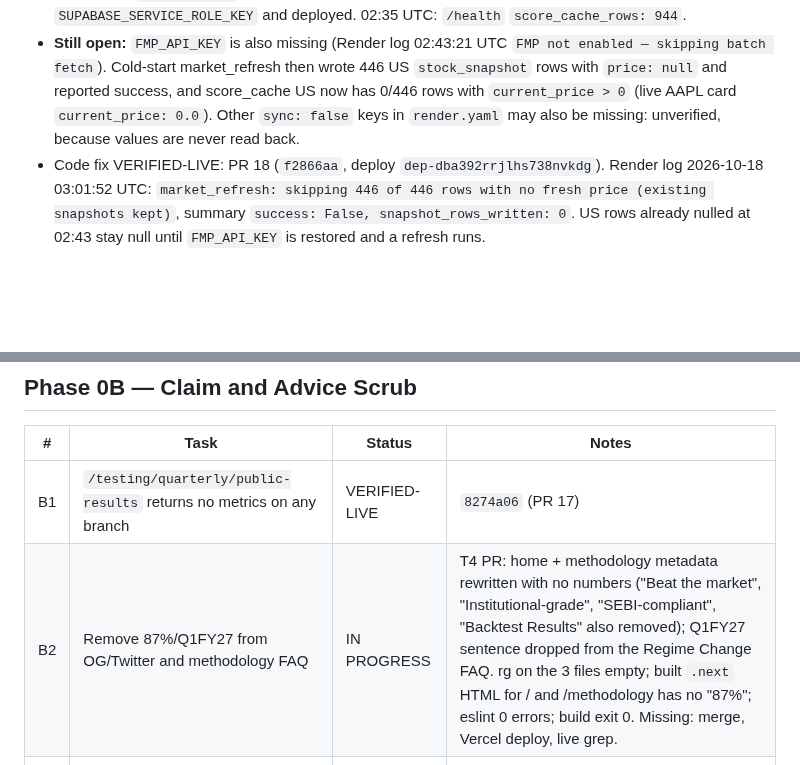
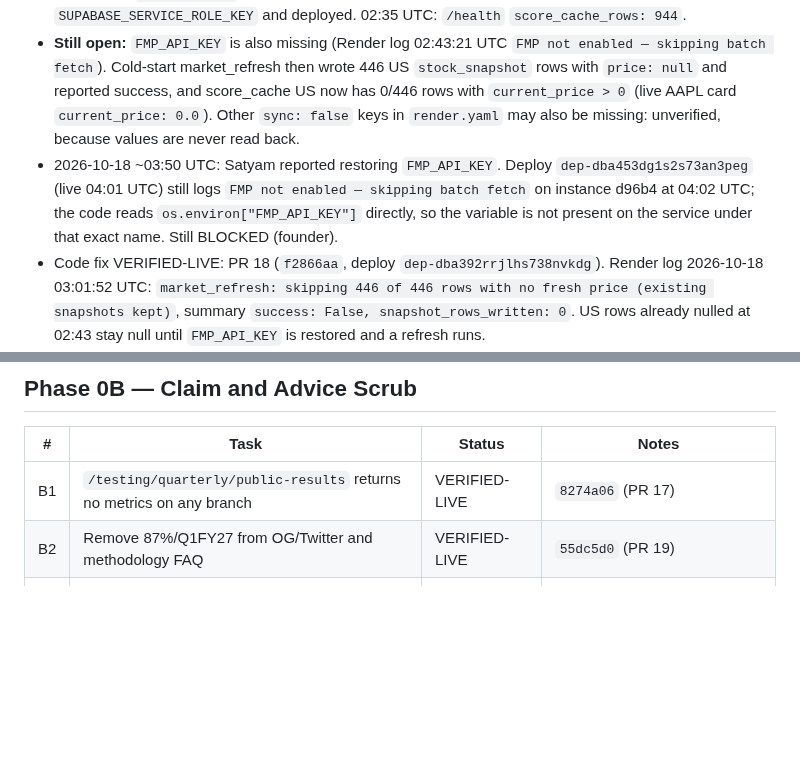
Before and after one commit to satyamdas03/NeuralQuant, a Markdown page: docs/verify/STATUS.md, 2 parts joined by grey strips. GitHub-like rendering; blank space fills up the shorter version.

Commit message:
status: B2 verified live; FMP_API_KEY still absent after 04:01 deploy
Co-Authored-By: Claude Opus 5.5 <noreply@anthropic.com>

```diff
--- a/docs/verify/STATUS.md
+++ b/docs/verify/STATUS.md
@@ -62,6 +62,7 @@ Earlier 2026-10-17 12:07 UTC probes (handover) agree. The earlier claim that the
 - 00:57 UTC deploy of `f9f8182`: Render log `SUPABASE_URL/SUPABASE_SERVICE_ROLE_KEY not set`. The 3 Sep process held them in memory; the service environment no longer had them. `/health` showed `score_cache_rows: null`, AAPL card 503, TCS card score 10.
 - 01:17 UTC: `SUPABASE_URL` set on the service via the Render API (non-secret). ~02:27 UTC: Satyam added `SUPABASE_SERVICE_ROLE_KEY` and deployed. 02:35 UTC: `/health` `score_cache_rows: 944`.
 - **Still open:** `FMP_API_KEY` is also missing (Render log 02:43:21 UTC `FMP not enabled — skipping batch fetch`). Cold-start market_refresh then wrote 446 US `stock_snapshot` rows with `price: null` and reported success, and score_cache US now has 0/446 rows with `current_price > 0` (live AAPL card `current_price: 0.0`). Other `sync: false` keys in `render.yaml` may also be missing: unverified, because values are never read back.
+- 2026-10-18 ~03:50 UTC: Satyam reported restoring `FMP_API_KEY`. Deploy `dep-dba453dg1s2s73an3peg` (live 04:01 UTC) still logs `FMP not enabled — skipping batch fetch` on instance d96b4 at 04:02 UTC; the code reads `os.environ["FMP_API_KEY"]` directly, so the variable is not present on the service under that exact name. Still BLOCKED (founder).
 - Code fix VERIFIED-LIVE: PR 18 (`f2866aa`, deploy `dep-dba392rrjlhs738nvkdg`). Render log 2026-10-18 03:01:52 UTC: `market_refresh: skipping 446 of 446 rows with no fresh price (existing snapshots kept)`, summary `success: False, snapshot_rows_written: 0`. US rows already nulled at 02:43 stay null until `FMP_API_KEY` is restored and a refresh runs.
 - BLOCKED (founder: compare the NeuralQuant service Environment tab with every `sync: false` key in `render.yaml` and restore missing ones, starting with `FMP_API_KEY`; rotate the service-role key that was pasted in chat on 2026-10-18).
 ---
@@ -92,7 +93,7 @@ Earlier 2026-10-17 12:07 UTC probes (handover) agree. The earlier claim that the
 | # | Task | Status | Notes |
 |---|---|---|---|
 | B1 | `/testing/quarterly/public-results` returns no metrics on any branch | VERIFIED-LIVE | `8274a06` (PR 17) | Live 2026-10-18 02:43 UTC with Supabase reachable: 200 `{"quarter": "Q1FY27", "available": false, "summary": null, "pool_breakdown": [], "equity_curve": [], ...}`. Endpoint no longer reads quarterly tables; tests red on old success path. |
-| B2 | Remove 87%/Q1FY27 from OG/Twitter and methodology FAQ | IN PROGRESS | T4 PR: home + methodology metadata rewritten with no numbers ("Beat the market", "Institutional-grade", "SEBI-compliant", "Backtest Results" also removed); Q1FY27 sentence dropped from the Regime Change FAQ. rg on the 3 files empty; built `.next` HTML for / and /methodology has no "87%"; eslint 0 errors; build exit 0. Missing: merge, Vercel deploy, live grep. |
+| B2 | Remove 87%/Q1FY27 from OG/Twitter and methodology FAQ | VERIFIED-LIVE | `55dc5d0` (PR 19) | Live 2026-10-18 04:03 UTC: `curl https://www.neuralquant.co/ \| grep -c 87%` → 0; `/methodology` → 0 (was 6 each on 2026-10-17). Metadata also drops "Beat the market", "Institutional-grade", "SEBI-compliant". |
 | B3 | Scrub README, ARCHITECTURE, ASSET_INVENTORY, pricing, prospectus | NOT STARTED | Task T5. |
 | B4 | Delete orphaned backtest components and `accuracy()` | NOT STARTED | Task T6. |
 | B5 | Neutralise BUY/SELL/AVOID labels | NOT STARTED | Task T7. |
```
